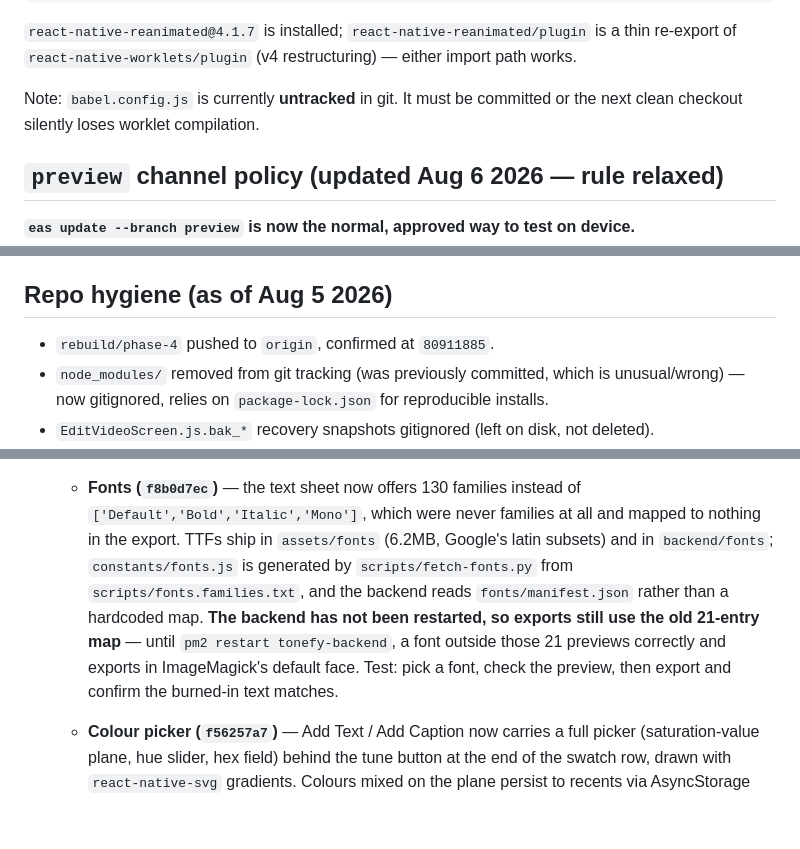
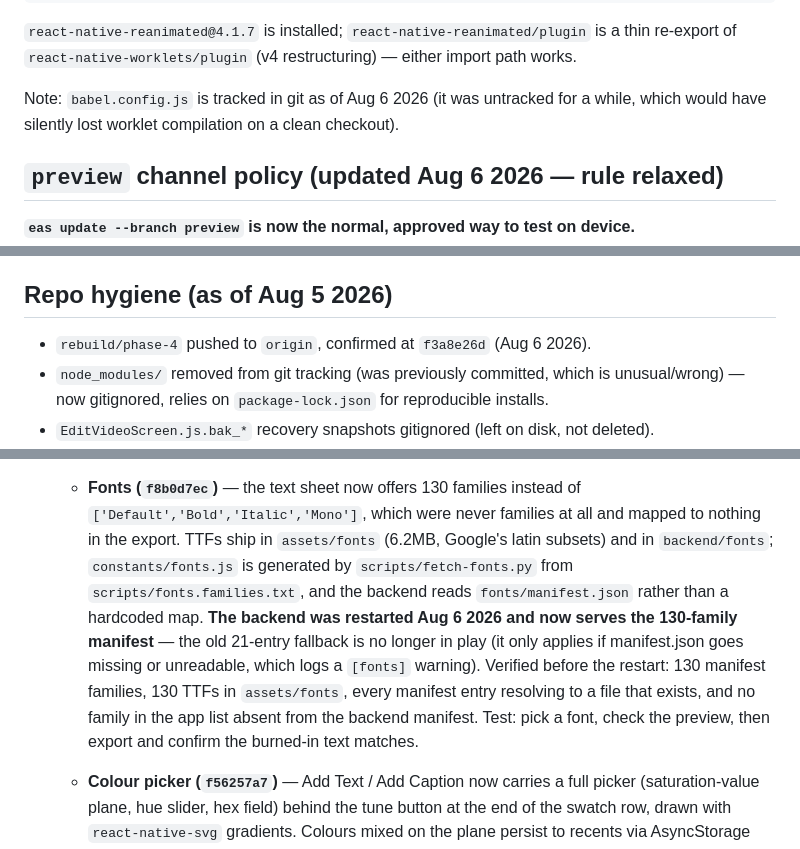
Before and after one commit to mark2-creator/TonefyApp, a Markdown page: CLAUDE.md, 3 parts joined by grey strips. GitHub-like rendering; blank space fills up the shorter version.

Commit message:
Record the backend restart that puts the font manifest in play
Co-Authored-By: Claude Opus 5 <noreply@anthropic.com>
Claude-Session: https://claude.ai/code/session_01X3LAe6nys6emLRrrFGxf6Z

```diff
--- a/CLAUDE.md
+++ b/CLAUDE.md
@@ -58,8 +58,8 @@ module.exports = function (api) {
 `react-native-reanimated@4.1.7` is installed; `react-native-reanimated/plugin` is a thin
 re-export of `react-native-worklets/plugin` (v4 restructuring) — either import path works.
 
-Note: `babel.config.js` is currently **untracked** in git. It must be committed or the
-next clean checkout silently loses worklet compilation.
+Note: `babel.config.js` is tracked in git as of Aug 6 2026 (it was untracked for a
+while, which would have silently lost worklet compilation on a clean checkout).
 
 ## `preview` channel policy (updated Aug 6 2026 — rule relaxed)
 
@@ -130,7 +130,7 @@ the JSX swap.
 
 ## Repo hygiene (as of Aug 5 2026)
 
-- `rebuild/phase-4` pushed to `origin`, confirmed at `80911885`.
+- `rebuild/phase-4` pushed to `origin`, confirmed at `f3a8e26d` (Aug 6 2026).
 - `node_modules/` removed from git tracking (was previously committed, which is
   unusual/wrong) — now gitignored, relies on `package-lock.json` for reproducible
   installs.
@@ -152,11 +152,14 @@ the JSX swap.
      mapped to nothing in the export. TTFs ship in `assets/fonts` (6.2MB, Google's
      latin subsets) and in `backend/fonts`; `constants/fonts.js` is generated by
      `scripts/fetch-fonts.py` from `scripts/fonts.families.txt`, and the backend
-     reads `fonts/manifest.json` rather than a hardcoded map. **The backend has
-     not been restarted, so exports still use the old 21-entry map** — until
-     `pm2 restart tonefy-backend`, a font outside those 21 previews correctly and
-     exports in ImageMagick's default face. Test: pick a font, check the preview,
-     then export and confirm the burned-in text matches.
+     reads `fonts/manifest.json` rather than a hardcoded map. **The backend was
+     restarted Aug 6 2026 and now serves the 130-family manifest** — the old
+     21-entry fallback is no longer in play (it only applies if manifest.json goes
+     missing or unreadable, which logs a `[fonts]` warning). Verified before the
+     restart: 130 manifest families, 130 TTFs in `assets/fonts`, every manifest
+     entry resolving to a file that exists, and no family in the app list absent
+     from the backend manifest. Test: pick a font, check the preview, then export
+     and confirm the burned-in text matches.
    - **Colour picker (`f56257a7`)** — Add Text / Add Caption now carries a full
      picker (saturation-value plane, hue slider, hex field) behind the tune button
      at the end of the swatch row, drawn with `react-native-svg` gradients. Colours
```
